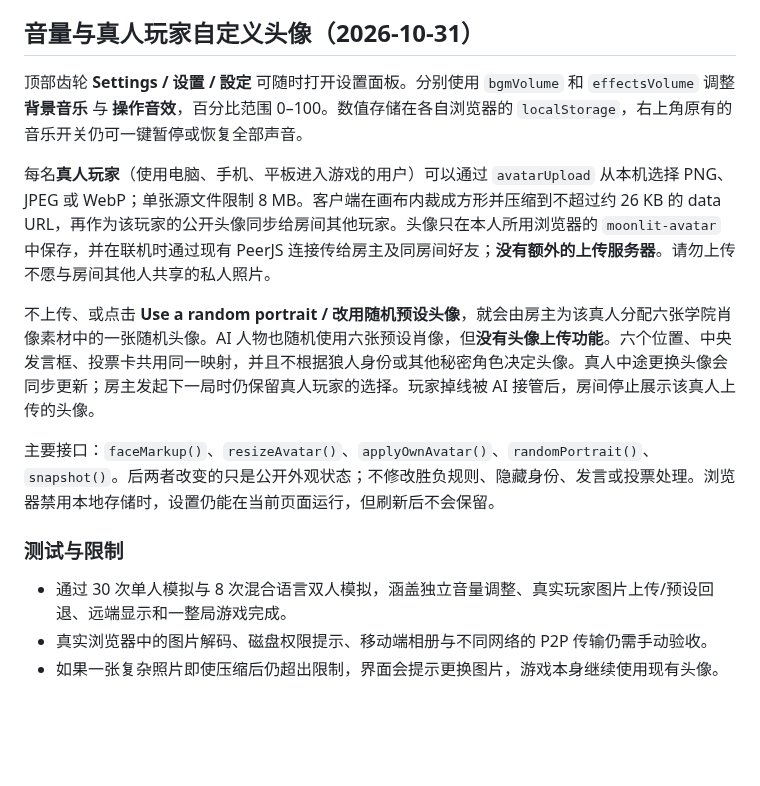
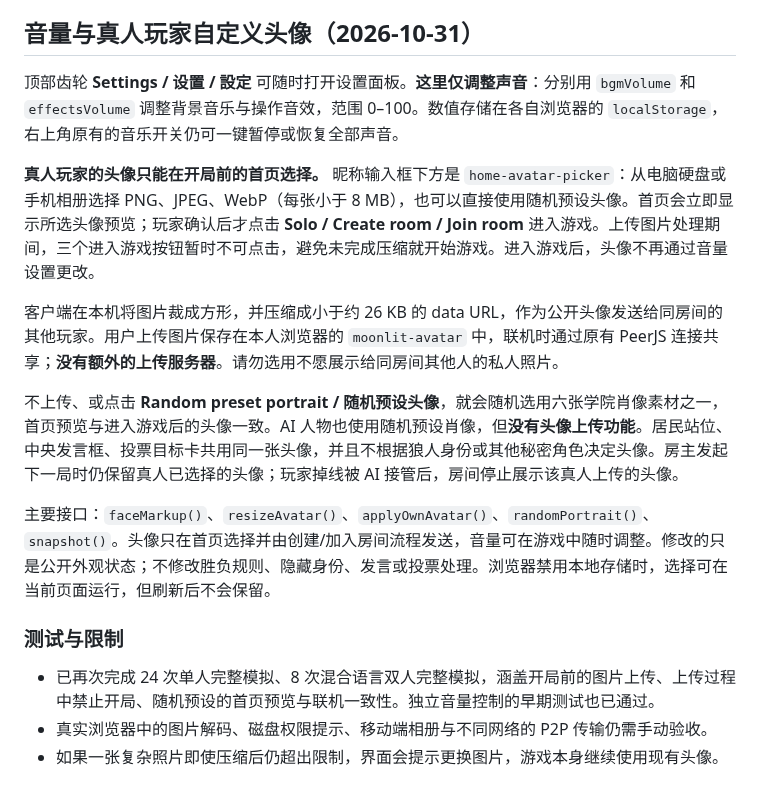
Before and after one commit to oskikaiti-sys/neon-mobile-arcade, a Markdown page: moonlit-village/README.md, the part around the change. Rendered like a GitHub page; blank space fills up the shorter version.

Commit message:
Clarify avatar selection happens on start screen, not in audio settings

```diff
--- a/moonlit-village/README.md
+++ b/moonlit-village/README.md
@@ -10,17 +10,19 @@
 
 ## 音量与真人玩家自定义头像（2026-10-31）
 
-顶部齿轮 **Settings / 设置 / 設定** 可随时打开设置面板。分别使用 `bgmVolume` 和 `effectsVolume` 调整 **背景音乐** 与 **操作音效**，百分比范围 0–100。数值存储在各自浏览器的 `localStorage`，右上角原有的音乐开关仍可一键暂停或恢复全部声音。
+顶部齿轮 **Settings / 设置 / 設定** 可随时打开设置面板。**这里仅调整声音**：分别用 `bgmVolume` 和 `effectsVolume` 调整背景音乐与操作音效，范围 0–100。数值存储在各自浏览器的 `localStorage`，右上角原有的音乐开关仍可一键暂停或恢复全部声音。
 
-每名**真人玩家**（使用电脑、手机、平板进入游戏的用户）可以通过 `avatarUpload` 从本机选择 PNG、JPEG 或 WebP；单张源文件限制 8 MB。客户端在画布内裁成方形并压缩到不超过约 26 KB 的 data URL，再作为该玩家的公开头像同步给房间其他玩家。头像只在本人所用浏览器的 `moonlit-avatar` 中保存，并在联机时通过现有 PeerJS 连接传给房主及同房间好友；**没有额外的上传服务器**。请勿上传不愿与房间其他人共享的私人照片。
+**真人玩家的头像只能在开局前的首页选择。** 昵称输入框下方是 `home-avatar-picker`：从电脑硬盘或手机相册选择 PNG、JPEG、WebP（每张小于 8 MB），也可以直接使用随机预设头像。首页会立即显示所选头像预览；玩家确认后才点击 **Solo / Create room / Join room** 进入游戏。上传图片处理期间，三个进入游戏按钮暂时不可点击，避免未完成压缩就开始游戏。进入游戏后，头像不再通过音量设置更改。
 
-不上传、或点击 **Use a random portrait / 改用随机预设头像**，就会由房主为该真人分配六张学院肖像素材中的一张随机头像。AI 人物也随机使用六张预设肖像，但**没有头像上传功能**。六个位置、中央发言框、投票卡共用同一映射，并且不根据狼人身份或其他秘密角色决定头像。真人中途更换头像会同步更新；房主发起下一局时仍保留真人玩家的选择。玩家掉线被 AI 接管后，房间停止展示该真人上传的头像。
+客户端在本机将图片裁成方形，并压缩成小于约 26 KB 的 data URL，作为公开头像发送给同房间的其他玩家。用户上传图片保存在本人浏览器的 `moonlit-avatar` 中，联机时通过原有 PeerJS 连接共享；**没有额外的上传服务器**。请勿选用不愿展示给同房间其他人的私人照片。
 
-主要接口：`faceMarkup()`、`resizeAvatar()`、`applyOwnAvatar()`、`randomPortrait()`、`snapshot()`。后两者改变的只是公开外观状态；不修改胜负规则、隐藏身份、发言或投票处理。浏览器禁用本地存储时，设置仍能在当前页面运行，但刷新后不会保留。
+不上传、或点击 **Random preset portrait / 随机预设头像**，就会随机选用六张学院肖像素材之一，首页预览与进入游戏后的头像一致。AI 人物也使用随机预设肖像，但**没有头像上传功能**。居民站位、中央发言框、投票目标卡共用同一张头像，并且不根据狼人身份或其他秘密角色决定头像。房主发起下一局时仍保留真人已选择的头像；玩家掉线被 AI 接管后，房间停止展示该真人上传的头像。
+
+主要接口：`faceMarkup()`、`resizeAvatar()`、`applyOwnAvatar()`、`randomPortrait()`、`snapshot()`。头像只在首页选择并由创建/加入房间流程发送，音量可在游戏中随时调整。修改的只是公开外观状态；不修改胜负规则、隐藏身份、发言或投票处理。浏览器禁用本地存储时，选择可在当前页面运行，但刷新后不会保留。
 
 ### 测试与限制
 
-- 通过 30 次单人模拟与 8 次混合语言双人模拟，涵盖独立音量调整、真实玩家图片上传/预设回退、远端显示和一整局游戏完成。
+- 已再次完成 24 次单人完整模拟、8 次混合语言双人完整模拟，涵盖开局前的图片上传、上传过程中禁止开局、随机预设的首页预览与联机一致性。独立音量控制的早期测试也已通过。
 - 真实浏览器中的图片解码、磁盘权限提示、移动端相册与不同网络的 P2P 传输仍需手动验收。
 - 如果一张复杂照片即使压缩后仍超出限制，界面会提示更换图片，游戏本身继续使用现有头像。
 
```
